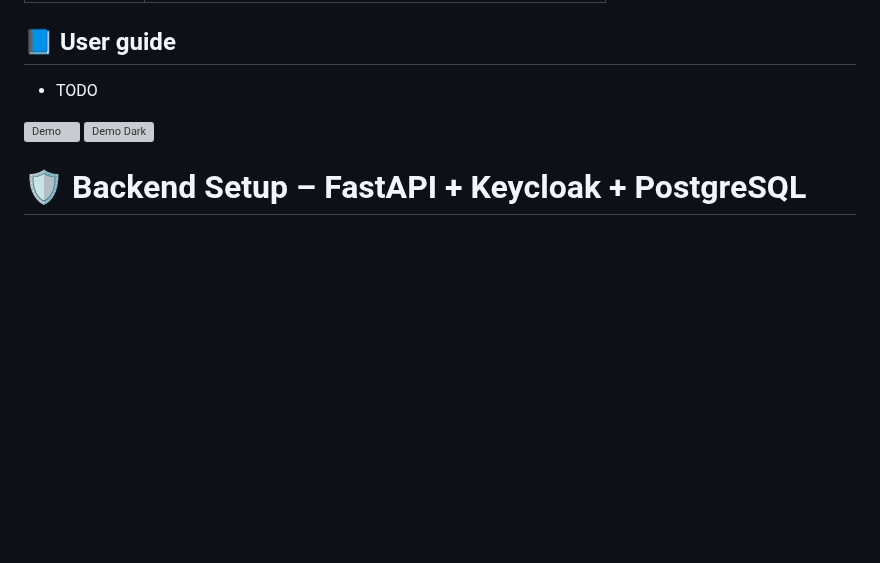
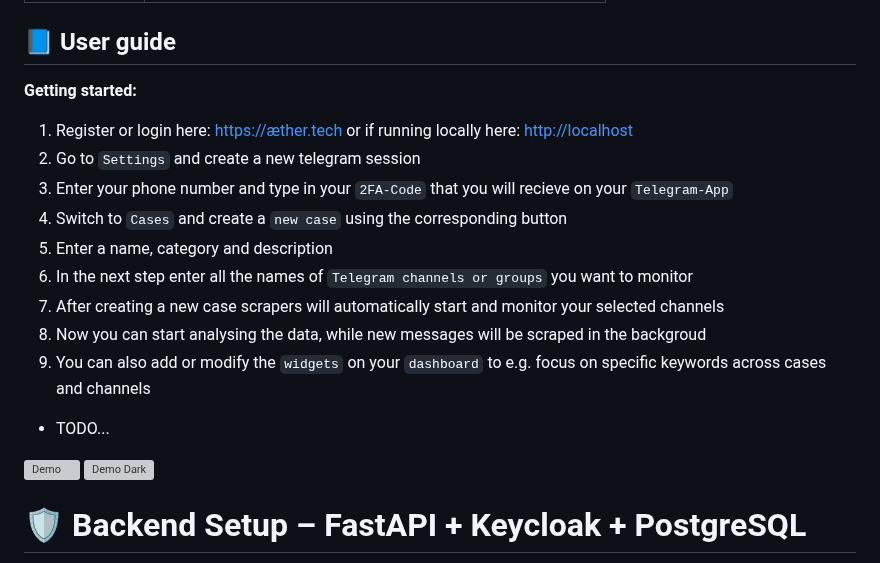
Before and after one commit to aetherintel/Aether, a Markdown page: README.md, the part around the change. GitHub-like rendering; blank space fills up the shorter version; grey boxes are pictures that could not be loaded.

```diff
--- a/README.md
+++ b/README.md
@@ -118,7 +118,19 @@ ENVIRONMENT=dev
 
 ## 📘 User guide
 
-- TODO
+**Getting started:**
+
+1. Register or login here: [https://æther.tech](https://æther.tech) or if running locally here: [http://localhost](https://localhost)
+2. Go to `Settings` and create a new telegram session
+3. Enter your phone number and type in your `2FA-Code` that you will recieve on your `Telegram-App`
+4. Switch to `Cases` and create a `new case` using the corresponding button
+5. Enter a name, category and description
+6. In the next step enter all the names of `Telegram channels or groups` you want to monitor
+7. After creating a new case scrapers will automatically start and monitor your selected channels
+8. Now you can start analysing the data, while new messages will be scraped in the backgroud
+9. You can also add or modify the `widgets` on your `dashboard` to e.g. focus on specific keywords across cases and channels
+
+- TODO...
 
 ![Demo](/frontend/src/assets/images/demo.png)
 ![Demo Dark](/frontend/src/assets/images/demo_dark.png)
```
